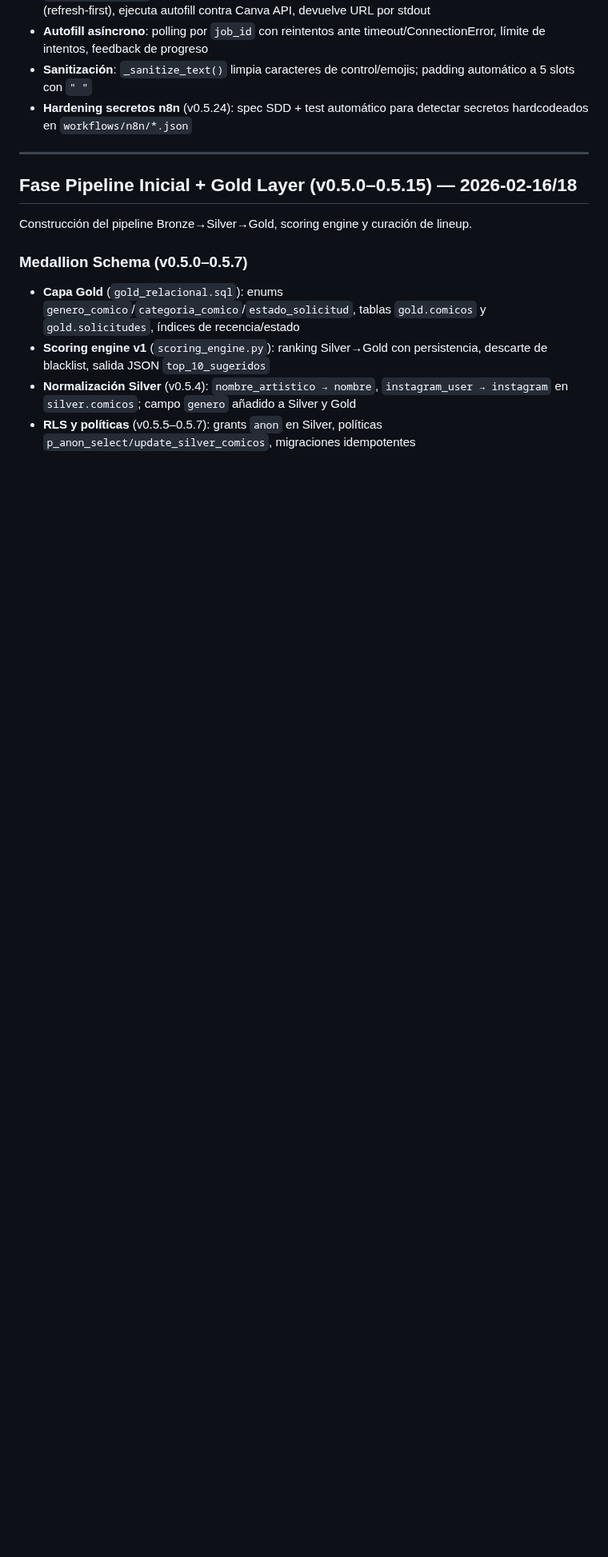
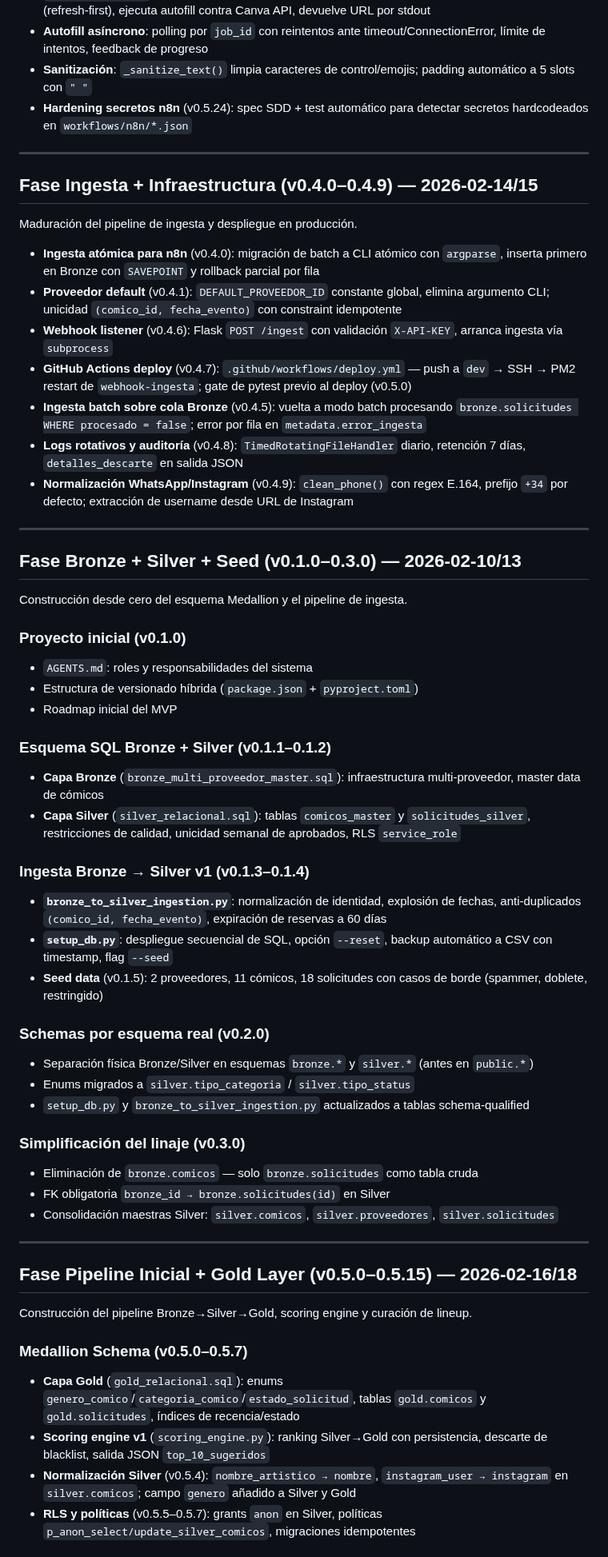
Before and after one commit to SAfonso/recova-project, a Markdown page: docs/sprints.md, the part around the change. Shown at 80% size. Drawn GitHub-style; blank space fills up the shorter version.

Commit message:
docs(sprints): añade fases iniciales v0.1.0–v0.4.9
- Fase Bronze+Silver+Seed (v0.1.0–0.3.0): esquema inicial, ingesta v1, seed data, schemas por esquema real
- Fase Ingesta+Infraestructura (v0.4.0–0.4.9): webhook listener, GitHub Actions deploy, normalización, logs

Co-Authored-By: Claude Sonnet 4.6 <noreply@anthropic.com>

```diff
--- a/docs/sprints.md
+++ b/docs/sprints.md
@@ -104,6 +104,50 @@ Integración con Canva API para generación de carteles — reemplazada por moto
 
 ---
 
+## Fase Ingesta + Infraestructura (v0.4.0–0.4.9) — 2026-02-14/15
+
+Maduración del pipeline de ingesta y despliegue en producción.
+
+- **Ingesta atómica para n8n** (v0.4.0): migración de batch a CLI atómico con `argparse`, inserta primero en Bronze con `SAVEPOINT` y rollback parcial por fila
+- **Proveedor default** (v0.4.1): `DEFAULT_PROVEEDOR_ID` constante global, elimina argumento CLI; unicidad `(comico_id, fecha_evento)` con constraint idempotente
+- **Webhook listener** (v0.4.6): Flask `POST /ingest` con validación `X-API-KEY`, arranca ingesta vía `subprocess`
+- **GitHub Actions deploy** (v0.4.7): `.github/workflows/deploy.yml` — push a `dev` → SSH → PM2 restart de `webhook-ingesta`; gate de pytest previo al deploy (v0.5.0)
+- **Ingesta batch sobre cola Bronze** (v0.4.5): vuelta a modo batch procesando `bronze.solicitudes WHERE procesado = false`; error por fila en `metadata.error_ingesta`
+- **Logs rotativos y auditoría** (v0.4.8): `TimedRotatingFileHandler` diario, retención 7 días, `detalles_descarte` en salida JSON
+- **Normalización WhatsApp/Instagram** (v0.4.9): `clean_phone()` con regex E.164, prefijo `+34` por defecto; extracción de username desde URL de Instagram
+
+---
+
+## Fase Bronze + Silver + Seed (v0.1.0–0.3.0) — 2026-02-10/13
+
+Construcción desde cero del esquema Medallion y el pipeline de ingesta.
+
+### Proyecto inicial (v0.1.0)
+- `AGENTS.md`: roles y responsabilidades del sistema
+- Estructura de versionado híbrida (`package.json` + `pyproject.toml`)
+- Roadmap inicial del MVP
+
+### Esquema SQL Bronze + Silver (v0.1.1–0.1.2)
+- **Capa Bronze** (`bronze_multi_proveedor_master.sql`): infraestructura multi-proveedor, master data de cómicos
+- **Capa Silver** (`silver_relacional.sql`): tablas `comicos_master` y `solicitudes_silver`, restricciones de calidad, unicidad semanal de aprobados, RLS `service_role`
+
+### Ingesta Bronze → Silver v1 (v0.1.3–0.1.4)
+- **`bronze_to_silver_ingestion.py`**: normalización de identidad, explosión de fechas, anti-duplicados `(comico_id, fecha_evento)`, expiración de reservas a 60 días
+- **`setup_db.py`**: despliegue secuencial de SQL, opción `--reset`, backup automático a CSV con timestamp, flag `--seed`
+- **Seed data** (v0.1.5): 2 proveedores, 11 cómicos, 18 solicitudes con casos de borde (spammer, doblete, restringido)
+
+### Schemas por esquema real (v0.2.0)
+- Separación física Bronze/Silver en esquemas `bronze.*` y `silver.*` (antes en `public.*`)
+- Enums migrados a `silver.tipo_categoria` / `silver.tipo_status`
+- `setup_db.py` y `bronze_to_silver_ingestion.py` actualizados a tablas schema-qualified
+
+### Simplificación del linaje (v0.3.0)
+- Eliminación de `bronze.comicos` — solo `bronze.solicitudes` como tabla cruda
+- FK obligatoria `bronze_id → bronze.solicitudes(id)` en Silver
+- Consolidación maestras Silver: `silver.comicos`, `silver.proveedores`, `silver.solicitudes`
+
+---
+
 ## Fase Pipeline Inicial + Gold Layer (v0.5.0–0.5.15) — 2026-02-16/18
 
 Construcción del pipeline Bronze→Silver→Gold, scoring engine y curación de lineup.
```
